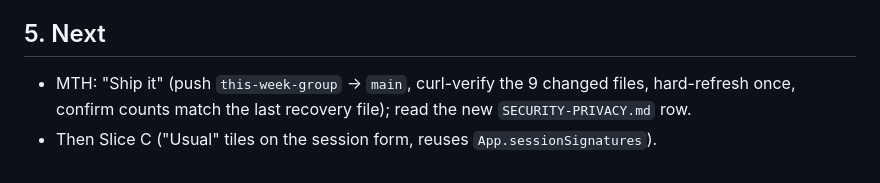
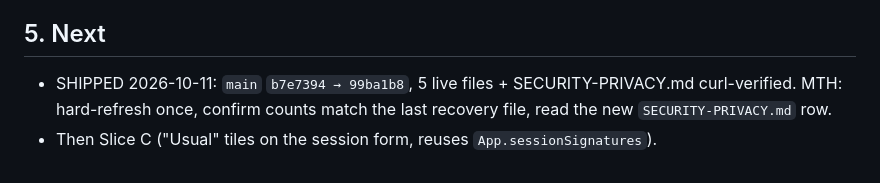
Before and after one commit to maintainthehaze-oss/tutor-tracker, a Markdown page: docs/handoffs/2026-10-11-slice-b-this-week.md, the part around the change. Rendered like a GitHub page.

```diff
--- a/docs/handoffs/2026-10-11-slice-b-this-week.md
+++ b/docs/handoffs/2026-10-11-slice-b-this-week.md
@@ -60,5 +60,5 @@ NEW vs the old strip: an **"N sessions auto-completed since your last visit"** s
 
 ## 5. Next
 
-- MTH: "Ship it" (push `this-week-group` → `main`, curl-verify the 9 changed files, hard-refresh once, confirm counts match the last recovery file); read the new `SECURITY-PRIVACY.md` row.
+- SHIPPED 2026-10-11: `main` `b7e7394 → 99ba1b8`, 5 live files + SECURITY-PRIVACY.md curl-verified. MTH: hard-refresh once, confirm counts match the last recovery file, read the new `SECURITY-PRIVACY.md` row.
 - Then Slice C ("Usual" tiles on the session form, reuses `App.sessionSignatures`).
```
Also changed, not shown: HANDOFF.md (+1 -1 lines).
